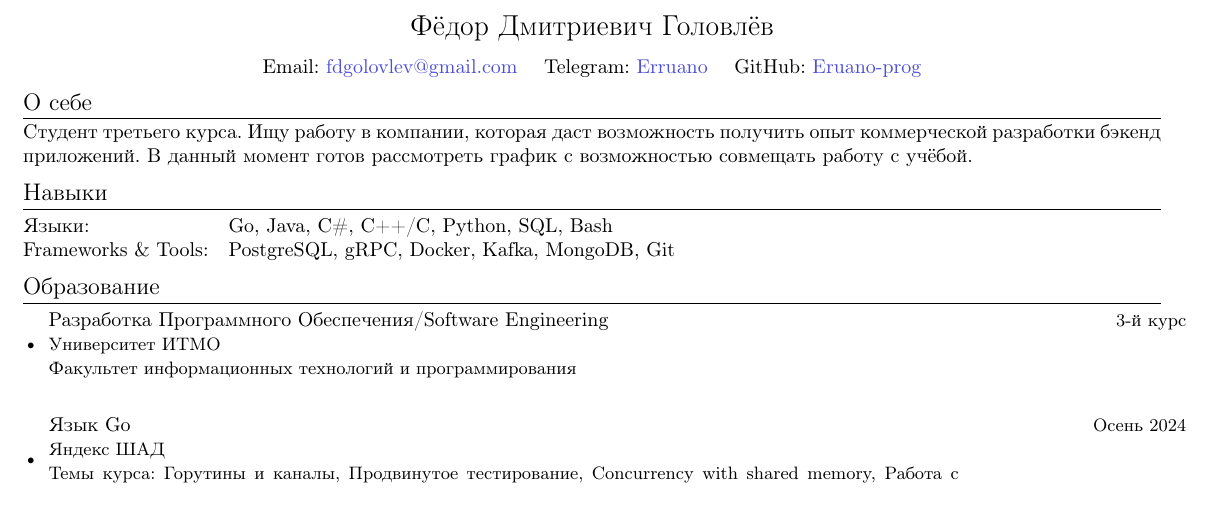
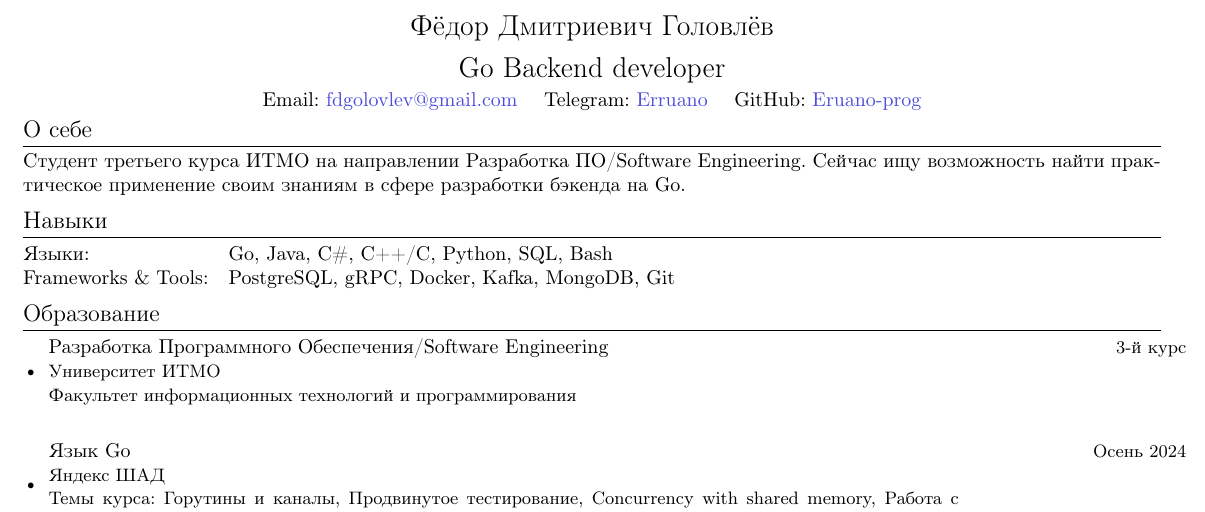
Before and after one commit to Eruano-prog/Resume, a LaTeX CV (resume.tex): part of the page, cut so that both start at the same text. Compiled offline with pdfLaTeX.

Commit message:
changed summary

```diff
--- a/resume.tex
+++ b/resume.tex
@@ -174,6 +174,7 @@
 %----------HEADING-----------------
 
 \begin{center}\textbf{\Large Фёдор Дмитриевич Головлёв}\end{center}
+\begin{center}\textbf{\Large Go Backend developer}\end{center}
 \vspace{-12pt}
 \begin{center}
 Email: \MYhref{mailto:fdgolovlev@gmail.com}{fdgolovlev@gmail.com} \quad
@@ -185,7 +186,7 @@ GitHub: \MYhref{https://github.com/Eruano-prog}{Eruano-prog}
 \vspace{-10pt}
 \section{О себе}
 \justifying
-Студент третьего курса. Ищу работу в компании, которая даст возможность получить опыт коммерческой разработки бэкенд приложений. В данный момент готов рассмотреть график с возможностью совмещать работу с учёбой.
+Студент третьего курса ИТМО на направлении Разработка ПО/Software Engineering. Сейчас ищу возможность найти практическое применение своим знаниям в сфере разработки бэкенда на Go.
 
 %--------PROGRAMMING SKILLS------------
 \section{Навыки}
```
Also changed, not shown: resume.pdf.
